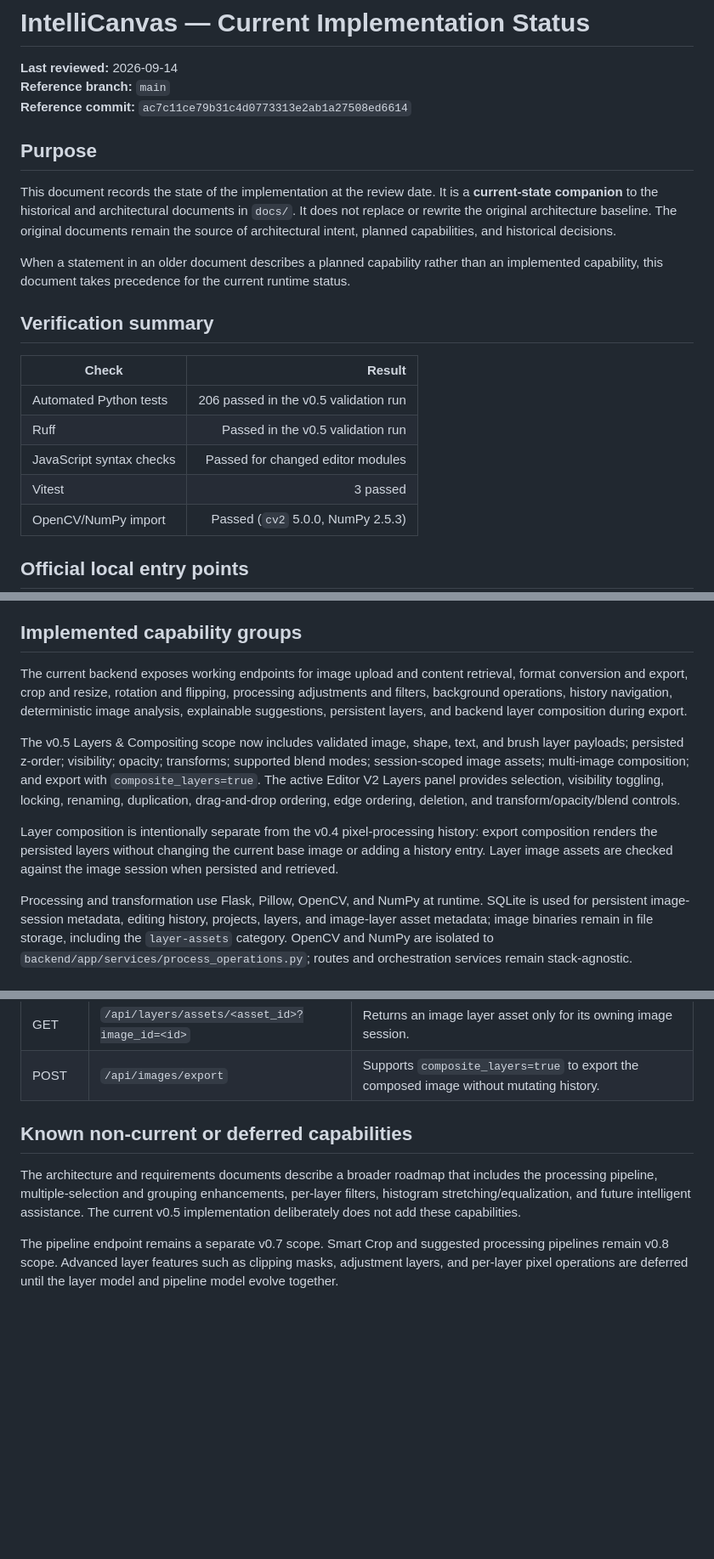
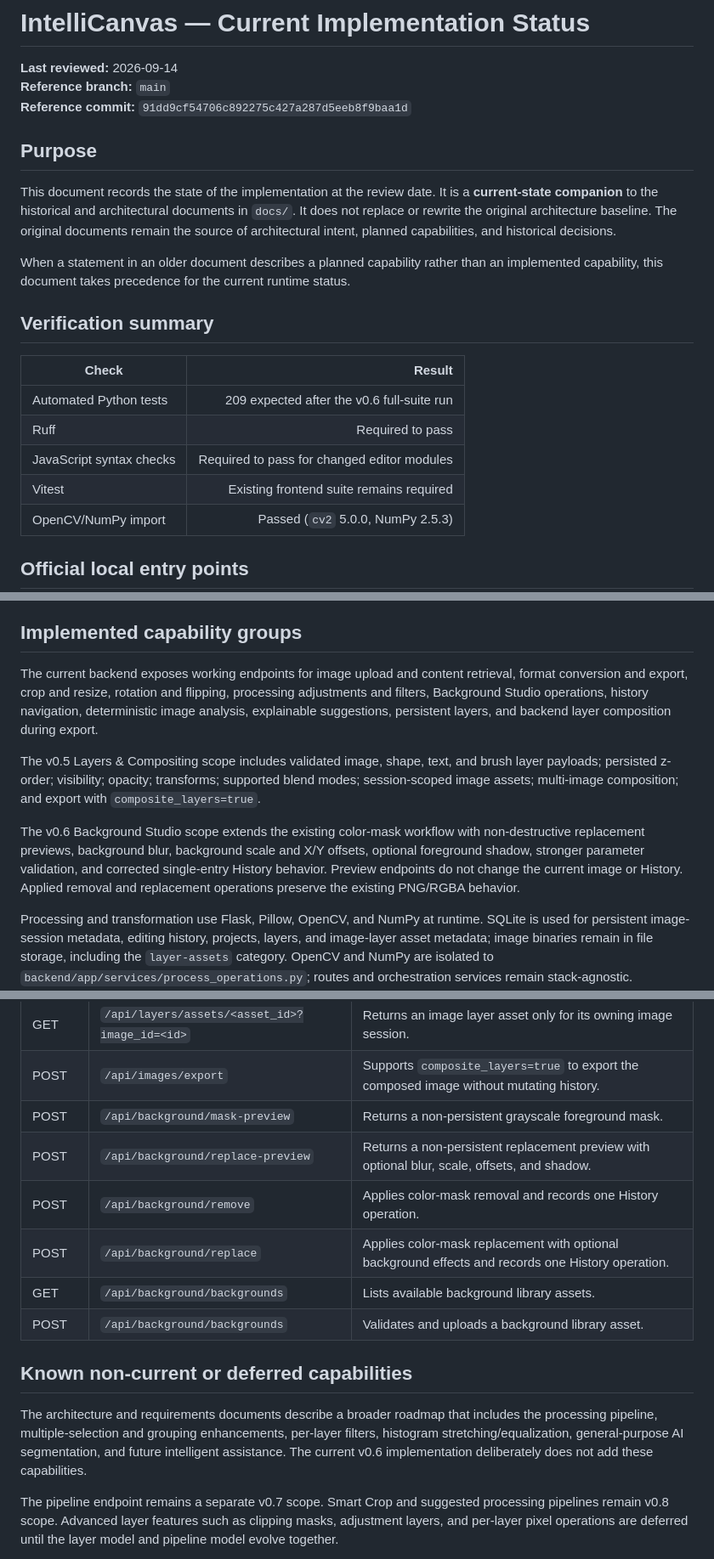
Before and after one commit to ayman-albaidahi/intelli-canvas, a Markdown page: docs/current/system-status.md, 3 parts joined by grey strips. Shown at 85% size. Drawn GitHub-style; blank space fills up the shorter version.

Commit message:
docs: record v0.6 background studio status

```diff
--- a/docs/current/system-status.md
+++ b/docs/current/system-status.md
@@ -2,7 +2,7 @@
 
 **Last reviewed:** 2026-09-14
 **Reference branch:** `main`
-**Reference commit:** `ac7c11ce79b31c4d0773313e2ab1a27508ed6614`
+**Reference commit:** `91dd9cf54706c892275c427a287d5eeb8f9baa1d`
 
 ## Purpose
 
@@ -14,10 +14,10 @@ When a statement in an older document describes a planned capability rather than
 
 | Check | Result |
 |---|---:|
-| Automated Python tests | 206 passed in the v0.5 validation run |
-| Ruff | Passed in the v0.5 validation run |
-| JavaScript syntax checks | Passed for changed editor modules |
-| Vitest | 3 passed |
+| Automated Python tests | 209 expected after the v0.6 full-suite run |
+| Ruff | Required to pass |
+| JavaScript syntax checks | Required to pass for changed editor modules |
+| Vitest | Existing frontend suite remains required |
 | OpenCV/NumPy import | Passed (`cv2` 5.0.0, NumPy 2.5.3) |
 
 ## Official local entry points
@@ -41,11 +41,11 @@ The root URL `/` serves the same Editor V2 application. The directory `frontend/
 
 ## Implemented capability groups
 
-The current backend exposes working endpoints for image upload and content retrieval, format conversion and export, crop and resize, rotation and flipping, processing adjustments and filters, background operations, history navigation, deterministic image analysis, explainable suggestions, persistent layers, and backend layer composition during export.
+The current backend exposes working endpoints for image upload and content retrieval, format conversion and export, crop and resize, rotation and flipping, processing adjustments and filters, Background Studio operations, history navigation, deterministic image analysis, explainable suggestions, persistent layers, and backend layer composition during export.
 
-The v0.5 Layers & Compositing scope now includes validated image, shape, text, and brush layer payloads; persisted z-order; visibility; opacity; transforms; supported blend modes; session-scoped image assets; multi-image composition; and export with `composite_layers=true`. The active Editor V2 Layers panel provides selection, visibility toggling, locking, renaming, duplication, drag-and-drop ordering, edge ordering, deletion, and transform/opacity/blend controls.
+The v0.5 Layers & Compositing scope includes validated image, shape, text, and brush layer payloads; persisted z-order; visibility; opacity; transforms; supported blend modes; session-scoped image assets; multi-image composition; and export with `composite_layers=true`.
 
-Layer composition is intentionally separate from the v0.4 pixel-processing history: export composition renders the persisted layers without changing the current base image or adding a history entry. Layer image assets are checked against the image session when persisted and retrieved.
+The v0.6 Background Studio scope extends the existing color-mask workflow with non-destructive replacement previews, background blur, background scale and X/Y offsets, optional foreground shadow, stronger parameter validation, and corrected single-entry History behavior. Preview endpoints do not change the current image or History. Applied removal and replacement operations preserve the existing PNG/RGBA behavior.
 
 Processing and transformation use Flask, Pillow, OpenCV, and NumPy at runtime. SQLite is used for persistent image-session metadata, editing history, projects, layers, and image-layer asset metadata; image binaries remain in file storage, including the `layer-assets` category. OpenCV and NumPy are isolated to `backend/app/services/process_operations.py`; routes and orchestration services remain stack-agnostic.
 
@@ -65,10 +65,16 @@ Processing and transformation use Flask, Pillow, OpenCV, and NumPy at runtime. S
 | POST | `/api/layers/compose` | Renders visible persisted layers over the current base image. |
 | GET | `/api/layers/assets/<asset_id>?image_id=<id>` | Returns an image layer asset only for its owning image session. |
 | POST | `/api/images/export` | Supports `composite_layers=true` to export the composed image without mutating history. |
+| POST | `/api/background/mask-preview` | Returns a non-persistent grayscale foreground mask. |
+| POST | `/api/background/replace-preview` | Returns a non-persistent replacement preview with optional blur, scale, offsets, and shadow. |
+| POST | `/api/background/remove` | Applies color-mask removal and records one History operation. |
+| POST | `/api/background/replace` | Applies color-mask replacement with optional background effects and records one History operation. |
+| GET | `/api/background/backgrounds` | Lists available background library assets. |
+| POST | `/api/background/backgrounds` | Validates and uploads a background library asset. |
 
 ## Known non-current or deferred capabilities
 
-The architecture and requirements documents describe a broader roadmap that includes the processing pipeline, multiple-selection and grouping enhancements, per-layer filters, histogram stretching/equalization, and future intelligent assistance. The current v0.5 implementation deliberately does not add these capabilities.
+The architecture and requirements documents describe a broader roadmap that includes the processing pipeline, multiple-selection and grouping enhancements, per-layer filters, histogram stretching/equalization, general-purpose AI segmentation, and future intelligent assistance. The current v0.6 implementation deliberately does not add these capabilities.
 
 The pipeline endpoint remains a separate v0.7 scope. Smart Crop and suggested processing pipelines remain v0.8 scope. Advanced layer features such as clipping masks, adjustment layers, and per-layer pixel operations are deferred until the layer model and pipeline model evolve together.
 
```
